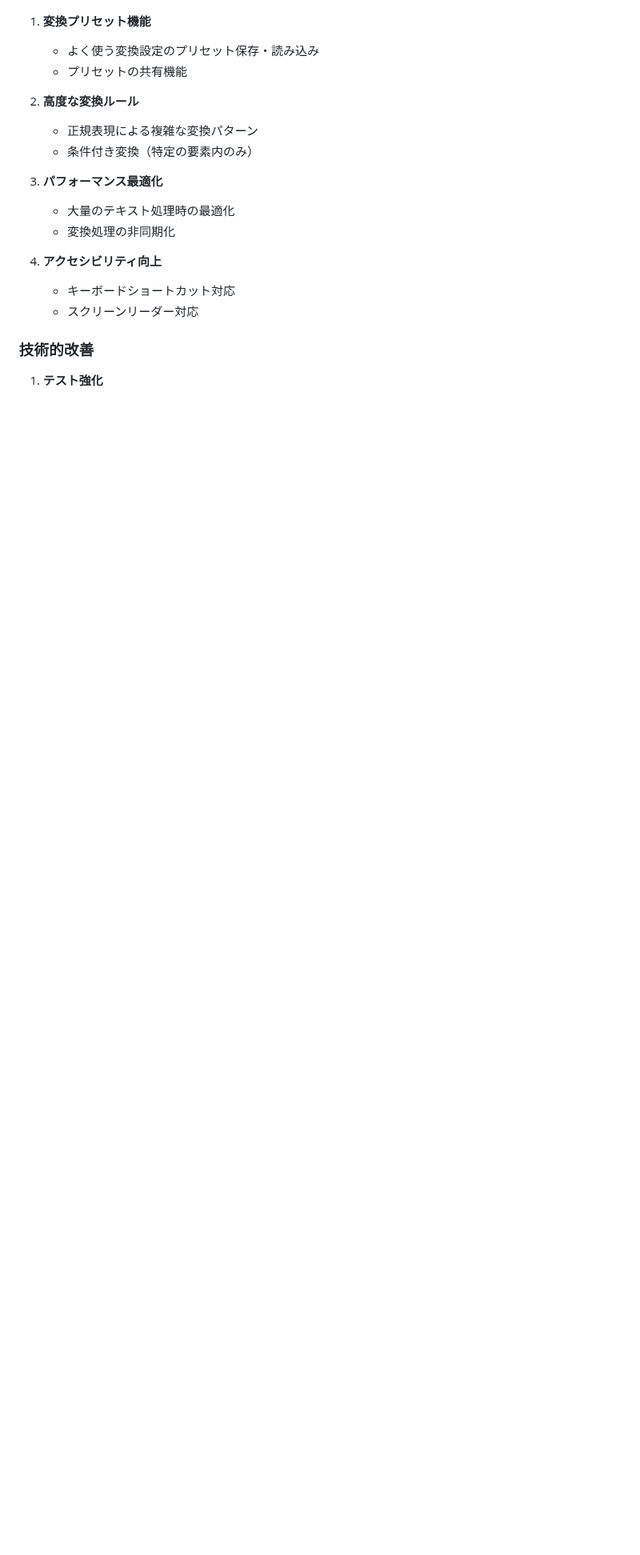
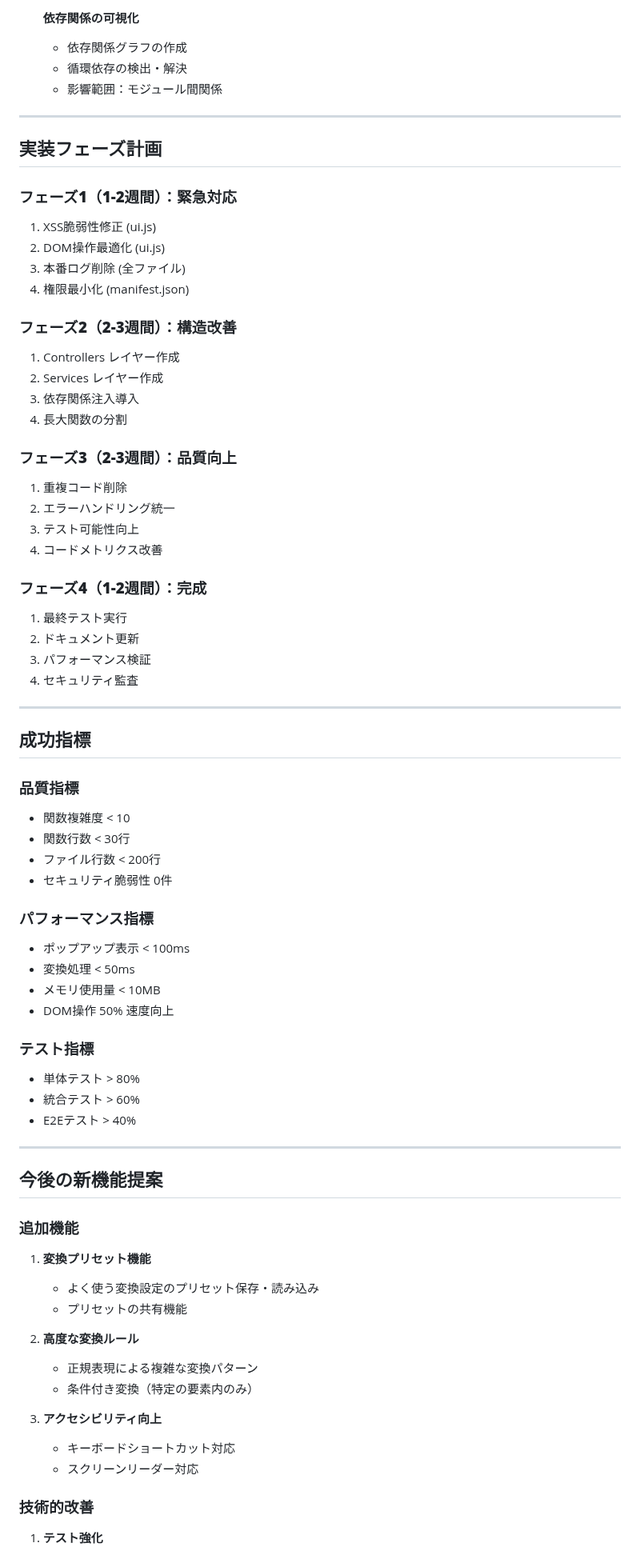
Before and after one commit to otsune/unicode-url-converter-fixed, a Markdown page: unicode-url-converter/SPEC_TODO.md, the part around one of its changes. Shown at 80% size. GitHub-like rendering; blank space fills up the shorter version.

Commit message:
大幅更新: SPEC_TODO.mdにリファクタリング計画を追加
- 優先度別のリファクタリングTODOを追加
- セキュリティ・パフォーマンス修正項目を明記
- アーキテクチャ改善計画を詳細化
- 実装フェーズ計画と成功指標を追加
- コード品質改善項目を体系化

```diff
--- a/unicode-url-converter/SPEC_TODO.md
+++ b/unicode-url-converter/SPEC_TODO.md
@@ -87,3 +194,62 @@
+- [ ] **依存関係の可視化**
+  - 依存関係グラフの作成
+  - 循環依存の検出・解決
+  - 影響範囲：モジュール間関係
+
+---
+
+## 実装フェーズ計画
+
+### **フェーズ1（1-2週間）：緊急対応**
+1. XSS脆弱性修正 (ui.js)
+2. DOM操作最適化 (ui.js)
+3. 本番ログ削除 (全ファイル)
+4. 権限最小化 (manifest.json)
+
+### **フェーズ2（2-3週間）：構造改善**
+1. Controllers レイヤー作成
+2. Services レイヤー作成
+3. 依存関係注入導入
+4. 長大関数の分割
+
+### **フェーズ3（2-3週間）：品質向上**
+1. 重複コード削除
+2. エラーハンドリング統一
+3. テスト可能性向上
+4. コードメトリクス改善
+
+### **フェーズ4（1-2週間）：完成**
+1. 最終テスト実行
+2. ドキュメント更新
+3. パフォーマンス検証
+4. セキュリティ監査
+
+---
+
+## 成功指標
+
+### **品質指標**
+- 関数複雑度 < 10
+- 関数行数 < 30行
+- ファイル行数 < 200行
+- セキュリティ脆弱性 0件
+
+### **パフォーマンス指標**
+- ポップアップ表示 < 100ms
+- 変換処理 < 50ms
+- メモリ使用量 < 10MB
+- DOM操作 50% 速度向上
+
+### **テスト指標**
+- 単体テスト > 80%
+- 統合テスト > 60%
+- E2Eテスト > 40%
+
+---
+
+## 今後の新機能提案
+
+### 追加機能
 1. **変換プリセット機能**
    - よく使う変換設定のプリセット保存・読み込み
    - プリセットの共有機能
@@ -92,11 +258,7 @@
    - 正規表現による複雑な変換パターン
    - 条件付き変換（特定の要素内のみ）
 
-3. **パフォーマンス最適化**
-   - 大量のテキスト処理時の最適化
-   - 変換処理の非同期化
-
-4. **アクセシビリティ向上**
+3. **アクセシビリティ向上**
    - キーボードショートカット対応
    - スクリーンリーダー対応
 
```
Also changed, not shown: other parts of unicode-url-converter/SPEC_TODO.md (+113 -6 lines).
